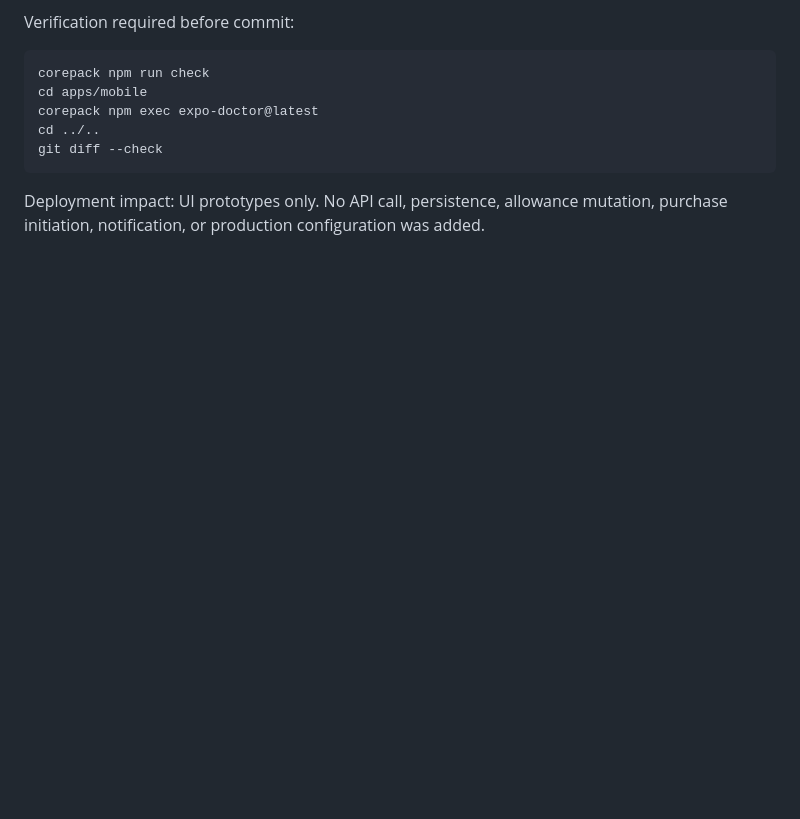
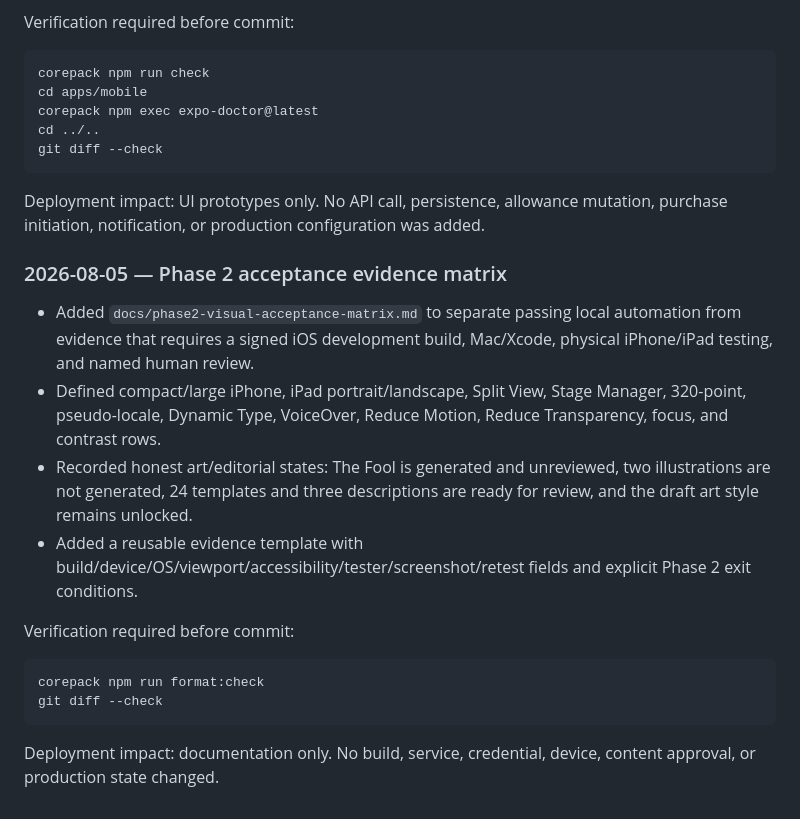
Before and after one commit to Rafchik-Dipstick/fortune_APP, a Markdown page: DEPLOY_BOOK.md, the part around the change. GitHub-like rendering; blank space fills up the shorter version.

Commit message:
docs(qa): define Phase 2 acceptance evidence matrix

````diff
--- a/DEPLOY_BOOK.md
+++ b/DEPLOY_BOOK.md
@@ -251,3 +251,19 @@ git diff --check
 ```
 
 Deployment impact: UI prototypes only. No API call, persistence, allowance mutation, purchase initiation, notification, or production configuration was added.
+
+### 2026-08-05 — Phase 2 acceptance evidence matrix
+
+- Added `docs/phase2-visual-acceptance-matrix.md` to separate passing local automation from evidence that requires a signed iOS development build, Mac/Xcode, physical iPhone/iPad testing, and named human review.
+- Defined compact/large iPhone, iPad portrait/landscape, Split View, Stage Manager, 320-point, pseudo-locale, Dynamic Type, VoiceOver, Reduce Motion, Reduce Transparency, focus, and contrast rows.
+- Recorded honest art/editorial states: The Fool is generated and unreviewed, two illustrations are not generated, 24 templates and three descriptions are ready for review, and the draft art style remains unlocked.
+- Added a reusable evidence template with build/device/OS/viewport/accessibility/tester/screenshot/retest fields and explicit Phase 2 exit conditions.
+
+Verification required before commit:
+
+```text
+corepack npm run format:check
+git diff --check
+```
+
+Deployment impact: documentation only. No build, service, credential, device, content approval, or production state changed.
````
Also changed, not shown: docs/phase2-visual-acceptance-matrix.md (added, +101 -0 lines).
